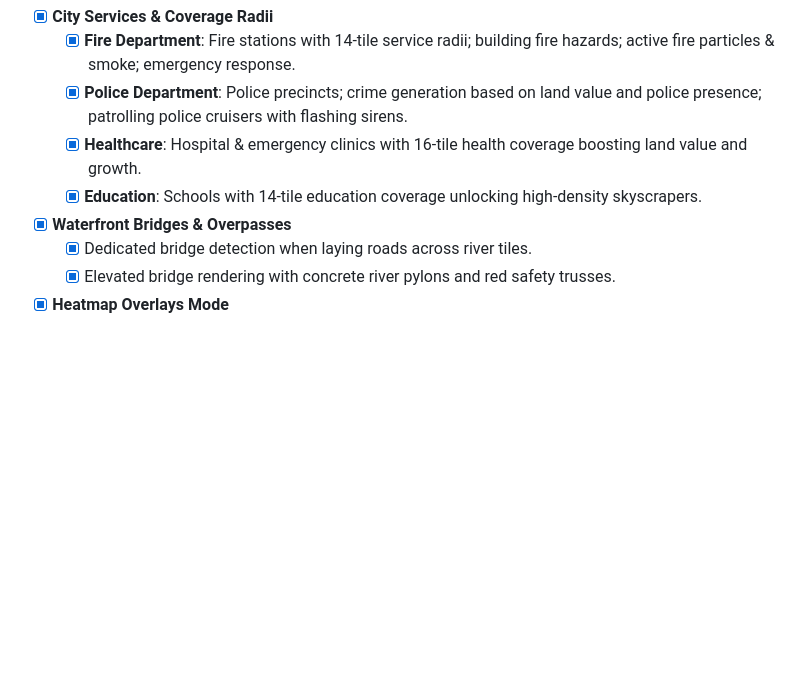
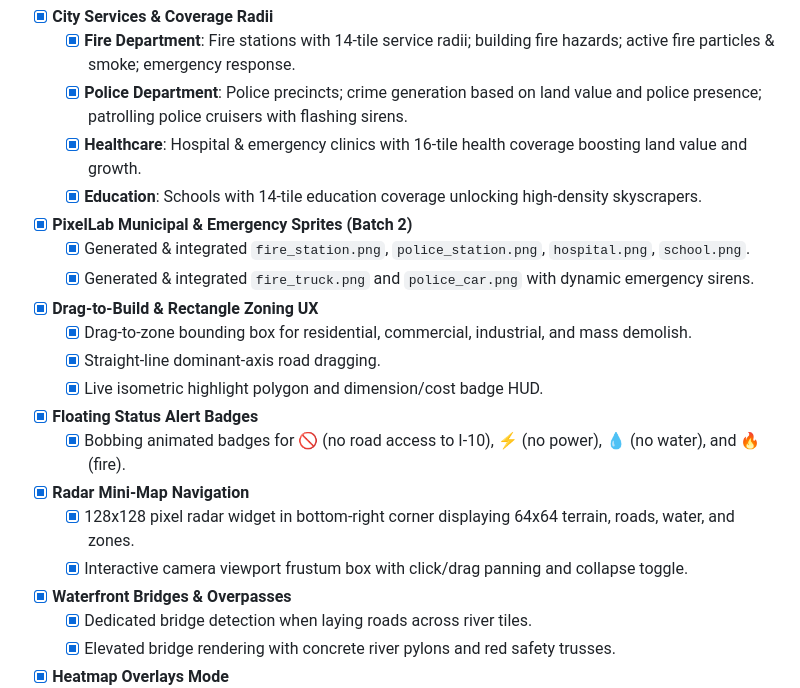
Before and after one commit to weilonprice/pixel-city-sim, a Markdown page: TODO.md, the part around the change. Drawn GitHub-style; blank space fills up the shorter version.

Commit message:
docs: update TODO.md with Batch 2 sprites and features

```diff
--- a/TODO.md
+++ b/TODO.md
@@ -11,6 +11,18 @@ A prioritized development roadmap and feature checklist for expanding **Pixel Ci
   - [x] **Police Department**: Police precincts; crime generation based on land value and police presence; patrolling police cruisers with flashing sirens.
   - [x] **Healthcare**: Hospital & emergency clinics with 16-tile health coverage boosting land value and growth.
   - [x] **Education**: Schools with 14-tile education coverage unlocking high-density skyscrapers.
+- [x] **PixelLab Municipal & Emergency Sprites (Batch 2)**
+  - [x] Generated & integrated `fire_station.png`, `police_station.png`, `hospital.png`, `school.png`.
+  - [x] Generated & integrated `fire_truck.png` and `police_car.png` with dynamic emergency sirens.
+- [x] **Drag-to-Build & Rectangle Zoning UX**
+  - [x] Drag-to-zone bounding box for residential, commercial, industrial, and mass demolish.
+  - [x] Straight-line dominant-axis road dragging.
+  - [x] Live isometric highlight polygon and dimension/cost badge HUD.
+- [x] **Floating Status Alert Badges**
+  - [x] Bobbing animated badges for 🚫 (no road access to I-10), ⚡ (no power), 💧 (no water), and 🔥 (fire).
+- [x] **Radar Mini-Map Navigation**
+  - [x] 128x128 pixel radar widget in bottom-right corner displaying 64x64 terrain, roads, water, and zones.
+  - [x] Interactive camera viewport frustum box with click/drag panning and collapse toggle.
 - [x] **Waterfront Bridges & Overpasses**
   - [x] Dedicated bridge detection when laying roads across river tiles.
   - [x] Elevated bridge rendering with concrete river pylons and red safety trusses.
```
